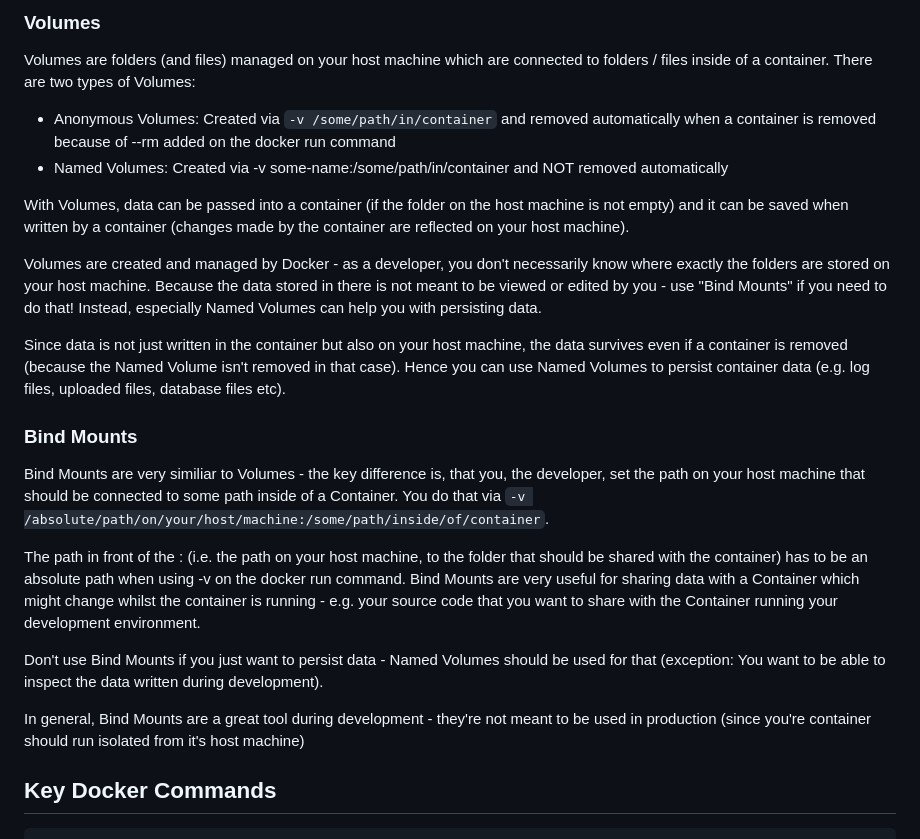
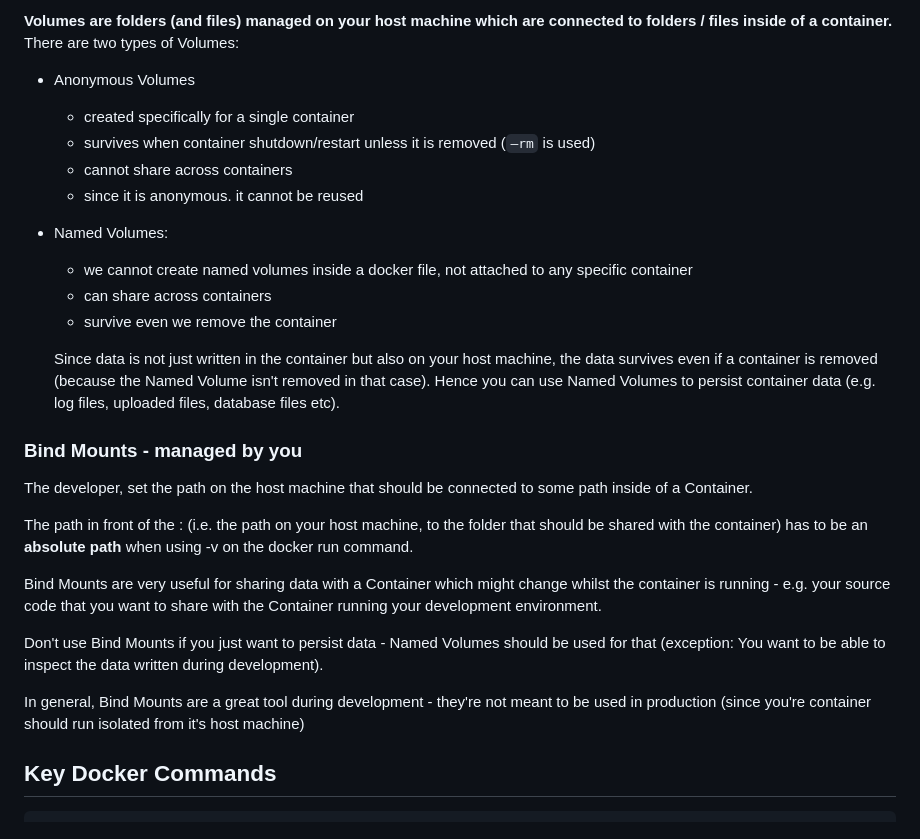
Before and after one commit to sharonwu827/Docker_Kubernetes_Lab, a Markdown page: README.md, the part around the change printed below. Rendered like a GitHub page.

````diff
--- a/README.md
+++ b/README.md
@@ -19,47 +27,30 @@ Containers in the end are small packages, so a container is there's a running un
 
-### Volumes
+**Volumes are folders (and files) managed on your host machine which are connected to folders / files inside of a container.** There are two types of Volumes:
 
-Volumes are folders (and files) managed on your host machine which are connected to folders /
-files inside of a container.
-There are two types of Volumes:
-- Anonymous Volumes: Created via `-v /some/path/in/container` and removed
-automatically when a container is removed because of --rm added on the docker run
-command
-- Named Volumes: Created via -v some-name:/some/path/in/container and NOT
-removed automatically
+- Anonymous Volumes
+    - created specifically for a single container
+    - survives when container shutdown/restart unless it is removed (`—rm` is used)
+    - cannot share across containers
+    - since it is anonymous. it cannot be reused
+- Named Volumes:
+    - we cannot create named volumes inside a docker file, not attached to any specific container
+    - can share across containers
+    - survive even we remove the container
 
-With Volumes, data can be passed into a container (if the folder on the host machine is not
-empty) and it can be saved when written by a container (changes made by the container are
-reflected on your host machine).
+    Since data is not just written in the container but also on your host machine, the data survives even if a container is removed (because the Named Volume isn't removed in that case). Hence you can use Named Volumes to persist container data (e.g. log files, uploaded files, database files etc).
 
-Volumes are created and managed by Docker - as a developer, you don't necessarily know
-where exactly the folders are stored on your host machine. Because the data stored in there is
-not meant to be viewed or edited by you - use "Bind Mounts" if you need to do that!
-Instead, especially Named Volumes can help you with persisting data.
 
-Since data is not just written in the container but also on your host machine, the data survives
-even if a container is removed (because the Named Volume isn't removed in that case). Hence
-you can use Named Volumes to persist container data (e.g. log files, uploaded files, database files
-etc).
+### Bind Mounts - managed by you
 
-### Bind Mounts
+The developer, set the path on the host machine that should be connected to some path inside of a Container.
 
-Bind Mounts are very similiar to Volumes - the key difference is, that you, the developer, set the
-path on your host machine that should be connected to some path inside of a Container.
-You do that via `-v /absolute/path/on/your/host/machine:/some/path/inside/of/container`.
+The path in front of the : (i.e. the path on your host machine, to the folder that should be shared with the container) has to be an **absolute path** when using -v on the docker run command.
 
-The path in front of the : (i.e. the path on your host machine, to the folder that should be shared
-with the container) has to be an absolute path when using -v on the docker run command.
-Bind Mounts are very useful for sharing data with a Container which might change whilst the
-container is running - e.g. your source code that you want to share with the Container running
-your development environment.
+Bind Mounts are very useful for sharing data with a Container which might change whilst the container is running - e.g. your source code that you want to share with the Container running your development environment.
 
-Don't use Bind Mounts if you just want to persist data - Named Volumes should be used for
-that (exception: You want to be able to inspect the data written during development).
+Don't use Bind Mounts if you just want to persist data - Named Volumes should be used for that (exception: You want to be able to inspect the data written during development).
 
-In general, Bind Mounts are a great tool during development - they're not meant to be used in
-production (since you're container should run isolated from it's host machine)
-
+In general, Bind Mounts are a great tool during development - they're not meant to be used in production (since you're container should run isolated from it's host machine)
 
 ## Key Docker Commands
 ```
````
Also changed, not shown: other parts of README.md (+15 -7 lines), img_2.png (added).
